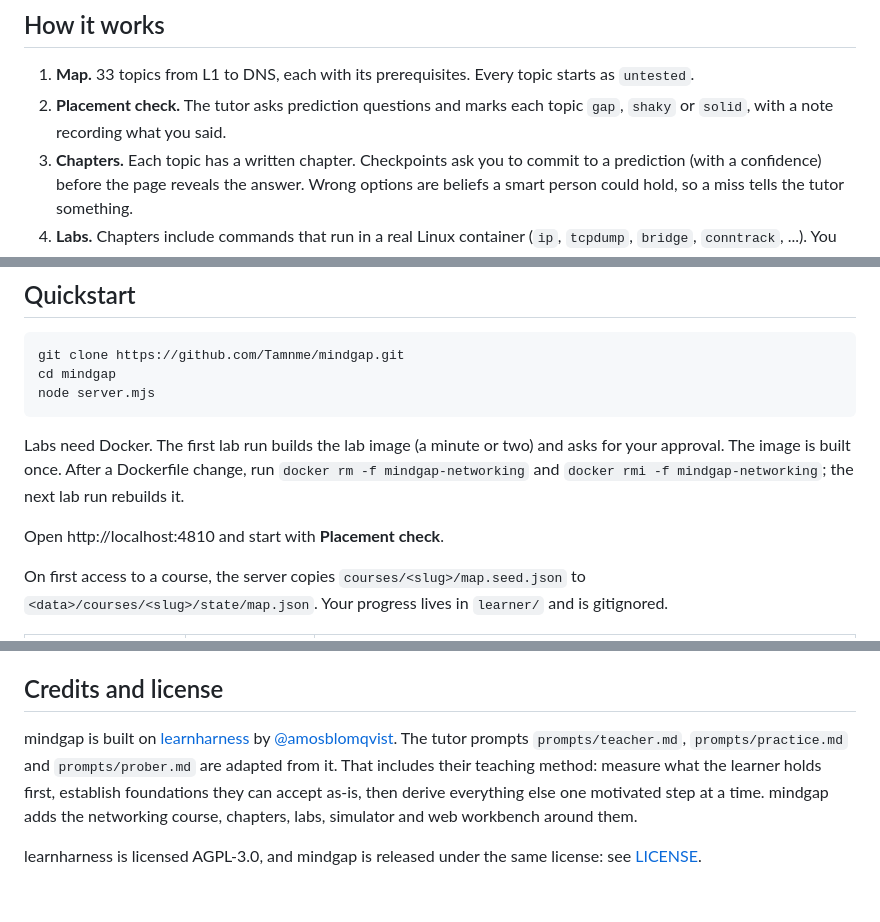
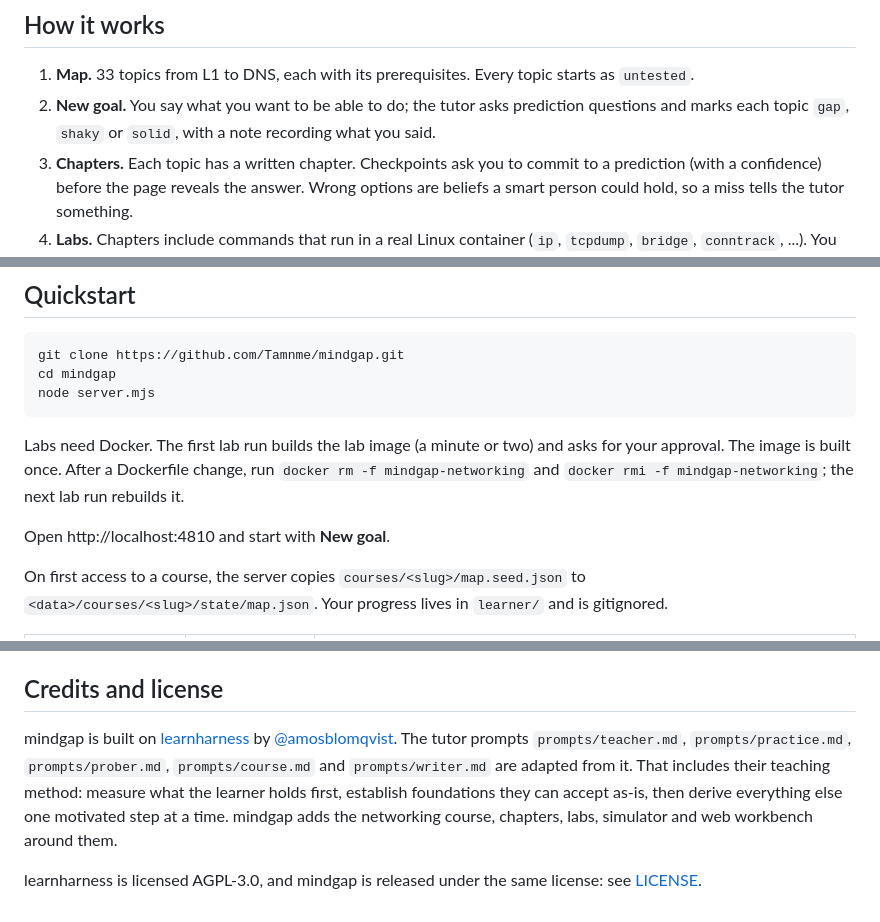
Before and after one commit to Tamnme/mindgap, a Markdown page: README.md, 3 parts joined by grey strips. GitHub-like rendering.

```diff
--- a/README.md
+++ b/README.md
@@ -11,7 +11,7 @@ The tutor's teaching method comes from [learnharness](https://github.com/amosblo
 ## How it works
 
 1. **Map.** 33 topics from L1 to DNS, each with its prerequisites. Every topic starts as `untested`.
-2. **Placement check.** The tutor asks prediction questions and marks each topic `gap`, `shaky` or `solid`, with a note recording what you said.
+2. **New goal.** You say what you want to be able to do; the tutor asks prediction questions and marks each topic `gap`, `shaky` or `solid`, with a note recording what you said.
 3. **Chapters.** Each topic has a written chapter. Checkpoints ask you to commit to a prediction (with a confidence) before the page reveals the answer. Wrong options are beliefs a smart person could hold, so a miss tells the tutor something.
 4. **Labs.** Chapters include commands that run in a real Linux container (`ip`, `tcpdump`, `bridge`, `conntrack`, ...). You predict the output, then run it.
 5. **Tutor.** Claude reads your answers in a side drawer, teaches into the gap it finds, and updates the map. You can also run teach, practice and debug-drill sessions from the map.
@@ -35,7 +35,7 @@ node server.mjs
 
 Labs need Docker. The first lab run builds the lab image (a minute or two) and asks for your approval. The image is built once. After a Dockerfile change, run `docker rm -f mindgap-networking` and `docker rmi -f mindgap-networking`; the next lab run rebuilds it.
 
-Open http://localhost:4810 and start with **Placement check**.
+Open http://localhost:4810 and start with **New goal**.
 
 On first access to a course, the server copies `courses/<slug>/map.seed.json` to `<data>/courses/<slug>/state/map.json`. Your progress lives in `learner/` and is gitignored.
 
@@ -83,6 +83,6 @@ node --test test/
 
 ## Credits and license
 
-mindgap is built on [learnharness](https://github.com/amosblomqvist/learnharness) by [@amosblomqvist](https://github.com/amosblomqvist). The tutor prompts `prompts/teacher.md`, `prompts/practice.md` and `prompts/prober.md` are adapted from it. That includes their teaching method: measure what the learner holds first, establish foundations they can accept as-is, then derive everything else one motivated step at a time. mindgap adds the networking course, chapters, labs, simulator and web workbench around them.
+mindgap is built on [learnharness](https://github.com/amosblomqvist/learnharness) by [@amosblomqvist](https://github.com/amosblomqvist). The tutor prompts `prompts/teacher.md`, `prompts/practice.md`, `prompts/prober.md`, `prompts/course.md` and `prompts/writer.md` are adapted from it. That includes their teaching method: measure what the learner holds first, establish foundations they can accept as-is, then derive everything else one motivated step at a time. mindgap adds the networking course, chapters, labs, simulator and web workbench around them.
 
 learnharness is licensed AGPL-3.0, and mindgap is released under the same license: see [LICENSE](LICENSE).
```
Also changed, not shown: CLAUDE.md (added, +20 -0 lines).
